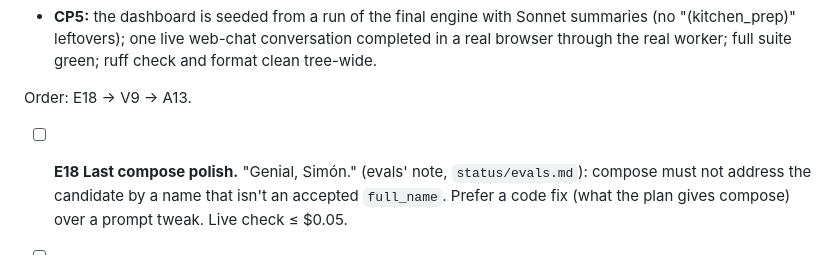
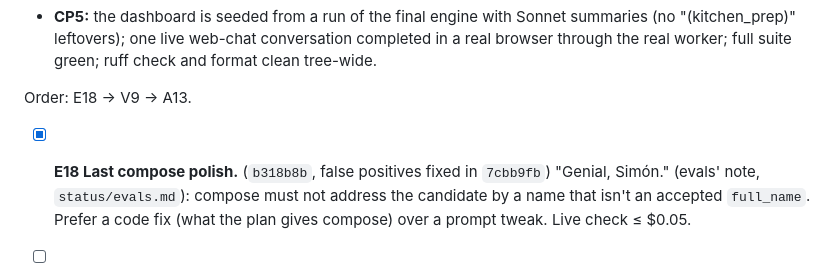
Before and after one commit to vladis-exe/FDE-challenge, a Markdown page: docs/coordination/BOARD.md, the part around the change. Drawn GitHub-style.

Commit message:
[L2] Approve E18 (7cbb9fb); route V9 to evals and A13 to app
Co-Authored-By: Claude Opus 5.5 <noreply@anthropic.com>

```diff
--- a/docs/coordination/BOARD.md
+++ b/docs/coordination/BOARD.md
@@ -225,7 +225,7 @@ round should cost under $1.
   the real worker; full suite green; ruff check and format clean tree-wide.
 
 Order: E18 → V9 → A13.
-- [ ] **E18 Last compose polish.** "Genial, Simón." (evals' note, `status/evals.md`): compose
+- [x] **E18 Last compose polish.** (`b318b8b`, false positives fixed in `7cbb9fb`) "Genial, Simón." (evals' note, `status/evals.md`): compose
   must not address the candidate by a name that isn't an accepted `full_name`. Prefer a code fix
   (what the plan gives compose) over a prompt tweak. Live check ≤ $0.05.
 - [ ] **V9 Final run.** After E18 commits: smoke suite first, then one full 24-scenario run on the
```
Also changed, not shown: 1 other file.
